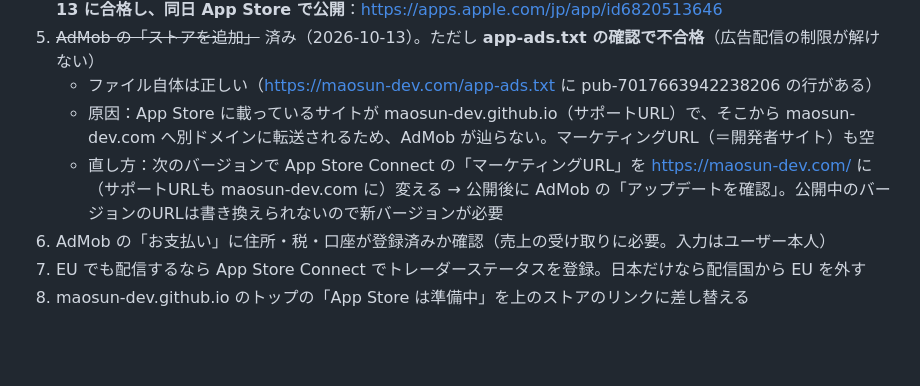
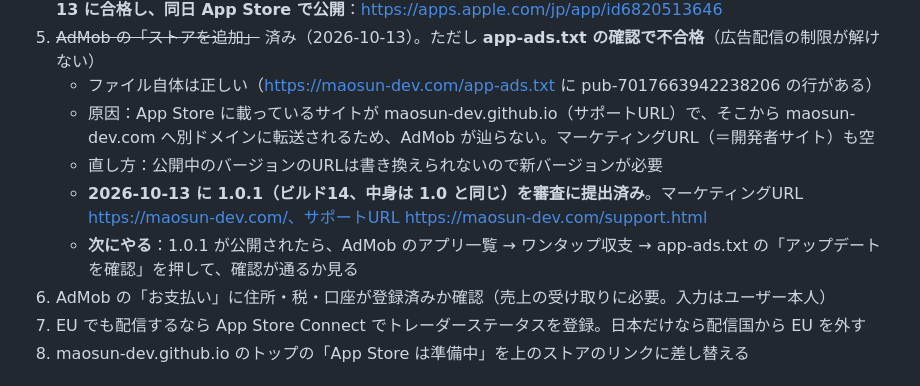
Before and after one commit to maosun-dev/pachi-shushi, a Markdown page: HANDOFF.md, the part around the change. Drawn GitHub-style; blank space fills up the shorter version.

Commit message:
引き継ぎメモに、1.0.1 を審査に出したことと次にやることを書いた
Co-Authored-By: Claude Opus 5.5 <noreply@anthropic.com>

```diff
--- a/HANDOFF.md
+++ b/HANDOFF.md
@@ -39,7 +39,9 @@
 5. ~~AdMob の「ストアを追加」~~ 済み（2026-10-13）。ただし **app-ads.txt の確認で不合格**（広告配信の制限が解けない）
    - ファイル自体は正しい（https://maosun-dev.com/app-ads.txt に pub-7017663942238206 の行がある）
    - 原因：App Store に載っているサイトが maosun-dev.github.io（サポートURL）で、そこから maosun-dev.com へ別ドメインに転送されるため、AdMob が辿らない。マーケティングURL（＝開発者サイト）も空
-   - 直し方：次のバージョンで App Store Connect の「マーケティングURL」を https://maosun-dev.com/ に（サポートURLも maosun-dev.com に）変える → 公開後に AdMob の「アップデートを確認」。公開中のバージョンのURLは書き換えられないので新バージョンが必要
+   - 直し方：公開中のバージョンのURLは書き換えられないので新バージョンが必要
+   - **2026-10-13 に 1.0.1（ビルド14、中身は 1.0 と同じ）を審査に提出済み**。マーケティングURL https://maosun-dev.com/、サポートURL https://maosun-dev.com/support.html
+   - **次にやる**：1.0.1 が公開されたら、AdMob のアプリ一覧 → ワンタップ収支 → app-ads.txt の「アップデートを確認」を押して、確認が通るか見る
 6. AdMob の「お支払い」に住所・税・口座が登録済みか確認（売上の受け取りに必要。入力はユーザー本人）
 7. EU でも配信するなら App Store Connect でトレーダーステータスを登録。日本だけなら配信国から EU を外す
 8. maosun-dev.github.io のトップの「App Store は準備中」を上のストアのリンクに差し替える
```
